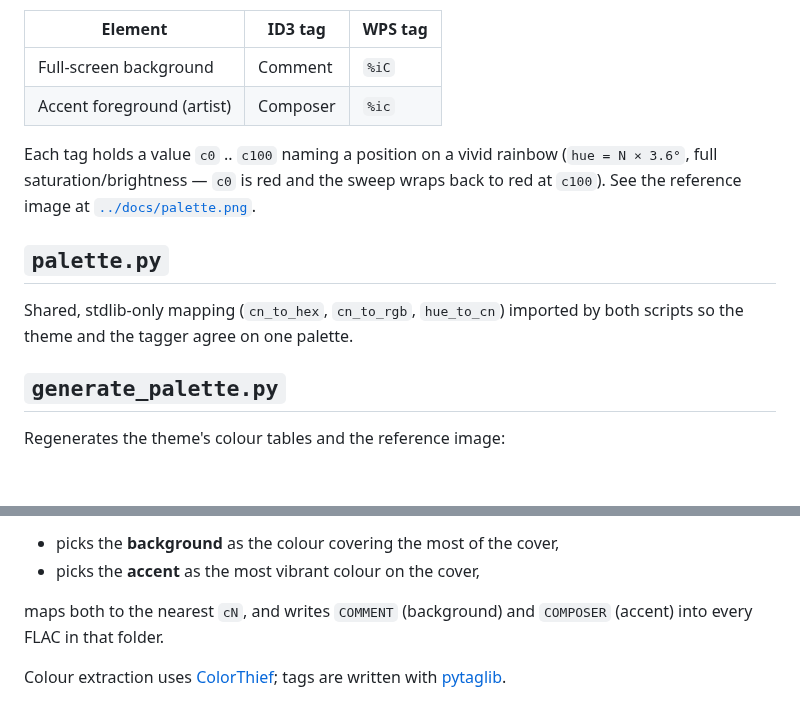
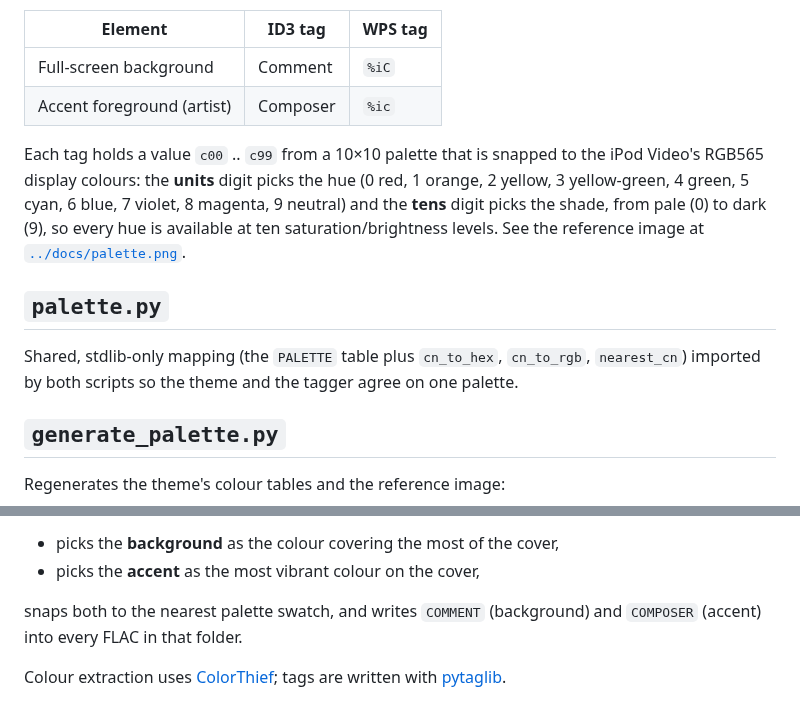
Before and after one commit to adriankeenan/rb-interpod-ak, a Markdown page: tools/README.md, 2 parts joined by grey strips. Drawn GitHub-style; blank space fills up the shorter version.

```diff
--- a/tools/README.md
+++ b/tools/README.md
@@ -9,13 +9,17 @@ The theme drives two colours from the currently playing track's ID3 tags:
 | Full-screen background   | Comment  | `%iC`   |
 | Accent foreground (artist) | Composer | `%ic`   |
 
-Each tag holds a value `c0` .. `c100` naming a position on a vivid rainbow
-(`hue = N × 3.6°`, full saturation/brightness — `c0` is red and the sweep wraps
-back to red at `c100`). See the reference image at [`../docs/palette.png`](../docs/palette.png).
+Each tag holds a value `c00` .. `c99` from a 10×10 palette that is snapped to the
+iPod Video's RGB565 display colours: the **units** digit picks the hue (0 red,
+1 orange, 2 yellow, 3 yellow-green, 4 green, 5 cyan, 6 blue, 7 violet, 8 magenta,
+9 neutral) and the **tens** digit picks the shade, from pale (0) to dark (9), so
+every hue is available at ten saturation/brightness levels. See the reference
+image at [`../docs/palette.png`](../docs/palette.png).
 
 ## `palette.py`
 
-Shared, stdlib-only mapping (`cn_to_hex`, `cn_to_rgb`, `hue_to_cn`) imported by
+Shared, stdlib-only mapping (the `PALETTE` table plus `cn_to_hex`, `cn_to_rgb`,
+`nearest_cn`) imported by
 both scripts so the theme and the tagger agree on one palette.
 
 ## `generate_palette.py`
@@ -48,7 +52,7 @@ For every folder that contains a `cover.jpg` and one or more `.flac` files it:
 - picks the **background** as the colour covering the most of the cover,
 - picks the **accent** as the most vibrant colour on the cover,
 
-maps both to the nearest `cN`, and writes `COMMENT` (background) and `COMPOSER`
+snaps both to the nearest palette swatch, and writes `COMMENT` (background) and `COMPOSER`
 (accent) into every FLAC in that folder.
 
 Colour extraction uses [ColorThief]; tags are written with [pytaglib].
```
Also changed, not shown: readme.md (+1 -1 lines), docs/palette.png, 4 other files.
